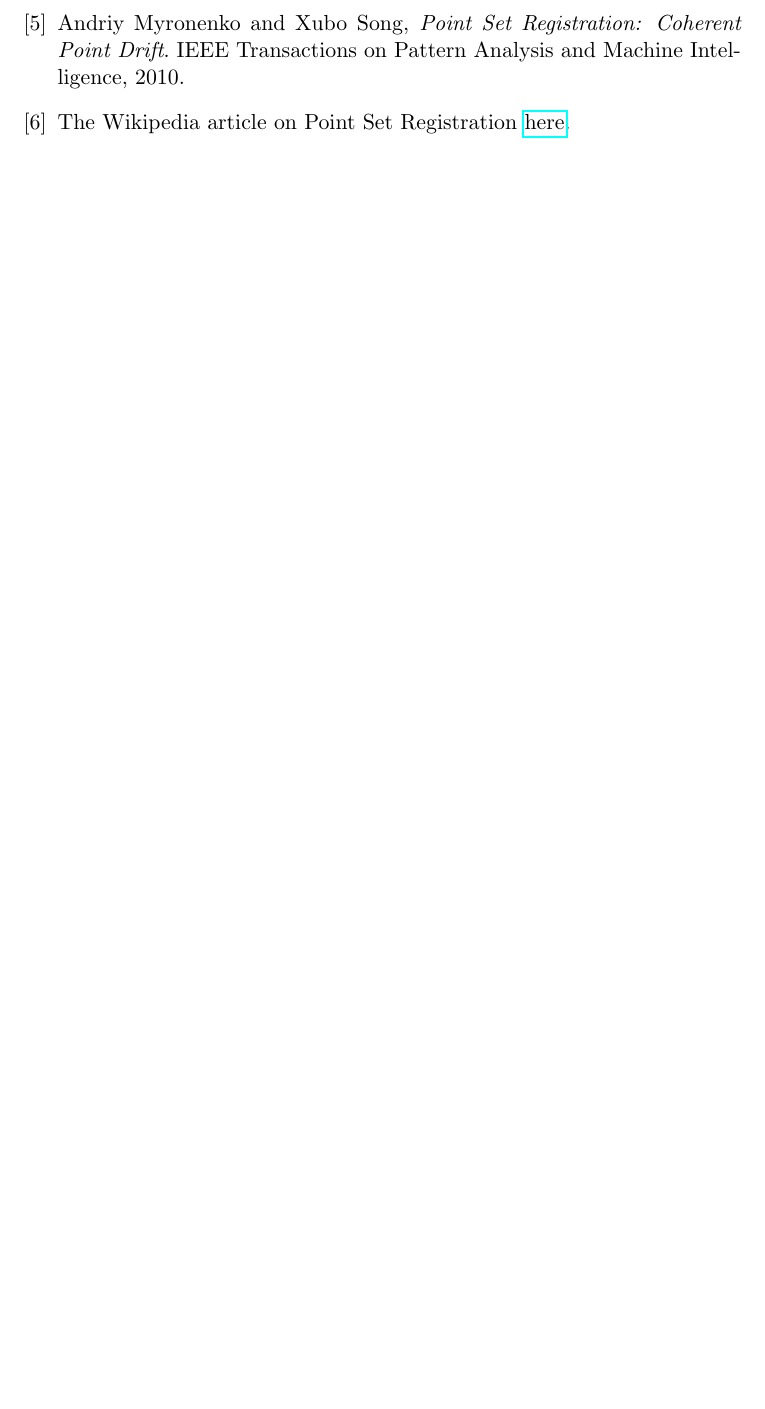
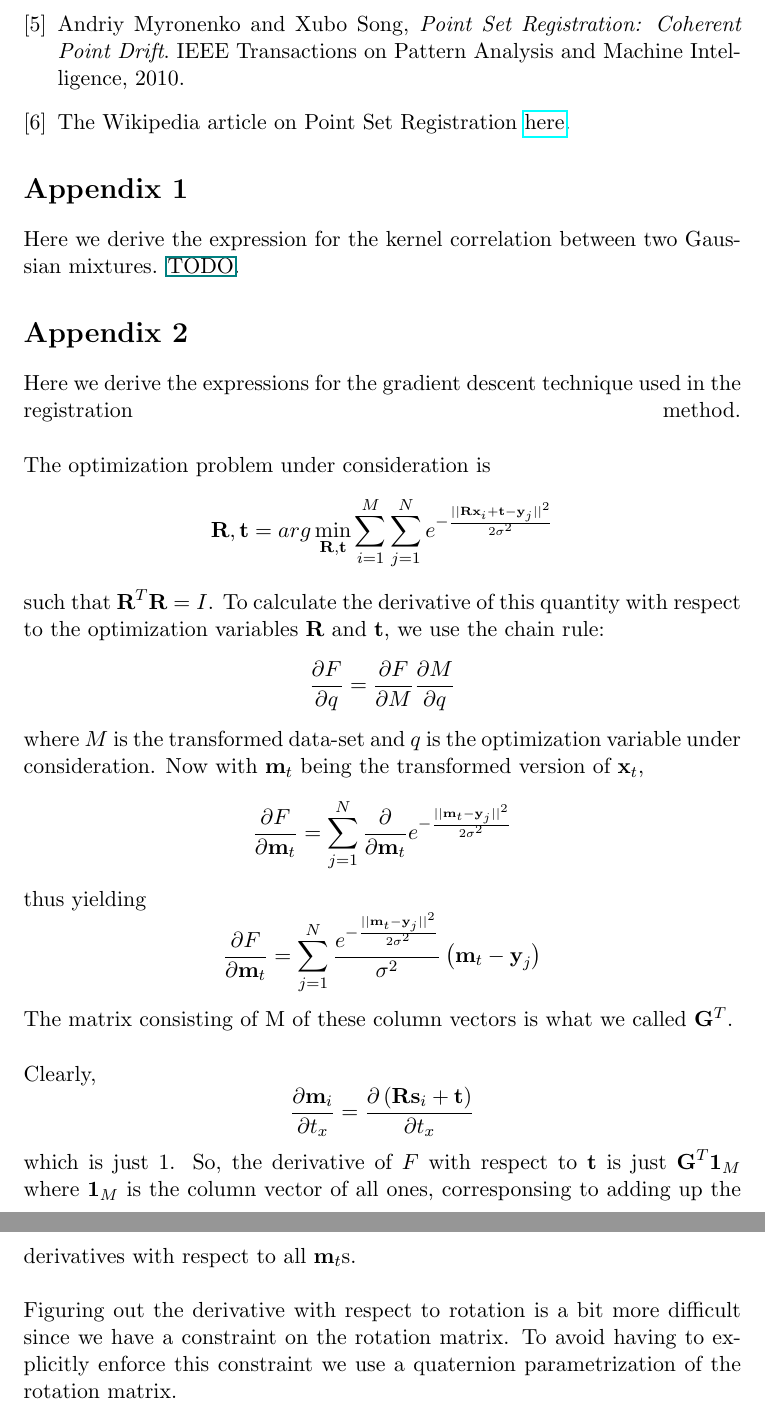
Before and after one commit to alankarkotwal/stereo-vo, a LaTeX document (report/report.tex): part of page 8 of 8 before the commit and two parts of pages 8 and 9 of 9 after it, the two joined at a grey line, cut so that both start at the same text, the shorter picture padded with empty space. Compiled offline with pdfLaTeX.

Commit message:
update report

```diff
--- a/report/report.tex
+++ b/report/report.tex
@@ -140,4 +140,17 @@ We showed the algorithm working for the identity transformation and transformati
 
 \end{thebibliography}
 
+\section*{Appendix 1}
+Here we derive the expression for the kernel correlation between two Gaussian mixtures. \href{lolwa}{TODO}.
+
+\section*{Appendix 2}
+Here we derive the expressions for the gradient descent technique used in the registration method.
+\linebreak \linebreak
+\noindent The optimization problem under consideration is $$\textbf{R}, \textbf{t} = arg\min_{\textbf{R}, \textbf{t}} \sum_{i=1}^M \sum_{j=1}^N e^{-\frac{|| \textbf{Rx}_i + \textbf{t} - \textbf{y}_j ||^2}{2 \sigma^2}}$$ such that $\textbf{R}^T \textbf{R} = I$. To calculate the derivative of this quantity with respect to the optimization variables \textbf{R} and \textbf{t}, we use the chain rule:
+$$\frac{\partial F}{\partial q} = \frac{\partial F}{\partial M} \frac{\partial M}{\partial q}$$ where $M$ is the transformed data-set and $q$ is the optimization variable under consideration. Now with $\textbf{m}_t$ being the transformed version of $\textbf{x}_t$, $$\frac{\partial F}{\partial \textbf{m}_t} = \sum_{j=1}^N \frac{\partial}{\partial \textbf{m}_t} e^{-\frac{|| \textbf{m}_t - \textbf{y}_j ||^2}{2 \sigma^2}}$$ thus yielding $$\frac{\partial F}{\partial \textbf{m}_t} = \sum_{j=1}^N \frac{e^{-\frac{|| \textbf{m}_t - \textbf{y}_j ||^2}{2 \sigma^2}}}{\sigma^2} \left( \textbf{m}_t-\textbf{y}_j \right)$$ The matrix consisting of M of these column vectors is what we called $\textbf{G}^T$.
+\newline \linebreak
+\noindent Clearly, $$\frac{\partial \textbf{m}_i}{\partial t_x} = \frac{\partial \left(\textbf{Rs}_i + \textbf{t}\right)}{\partial t_x}$$ which is just 1. So, the derivative of $F$ with respect to $\textbf{t}$ is just $\textbf{G}^T \textbf{1}_M$ where $\textbf{1}_M$ is the column vector of all ones, corresponsing to adding up the derivatives with respect to all $\textbf{m}_t$s.
+\newline \linebreak
+\noindent Figuring out the derivative with respect to rotation is a bit more difficult since we have a constraint on the rotation matrix. To avoid having to explicitly enforce this constraint we use a quaternion parametrization of the rotation matrix.
+
 \end{document}
```
Also changed, not shown: report/report.pdf, report/report.tex (6 more changed lines), 2 other files.
